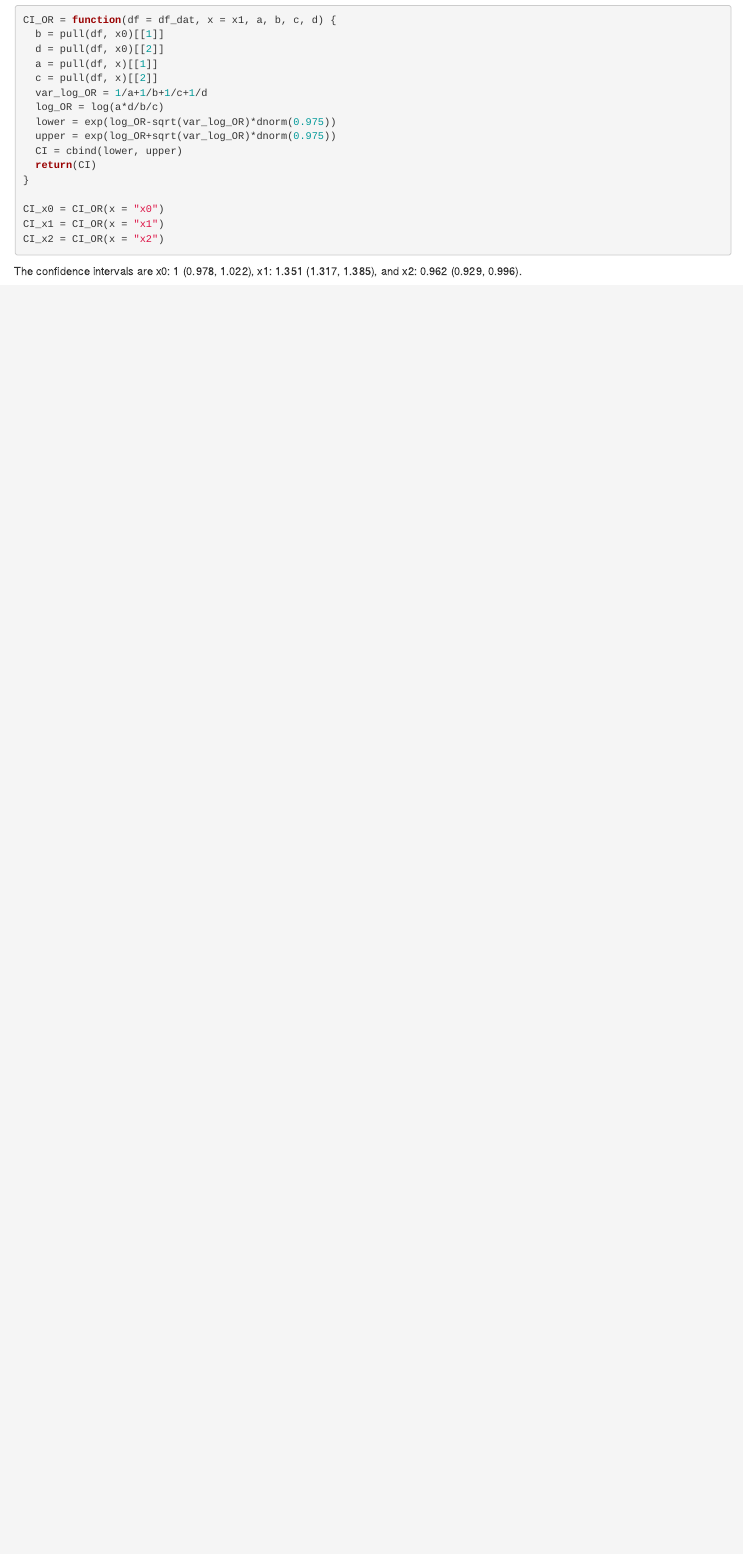
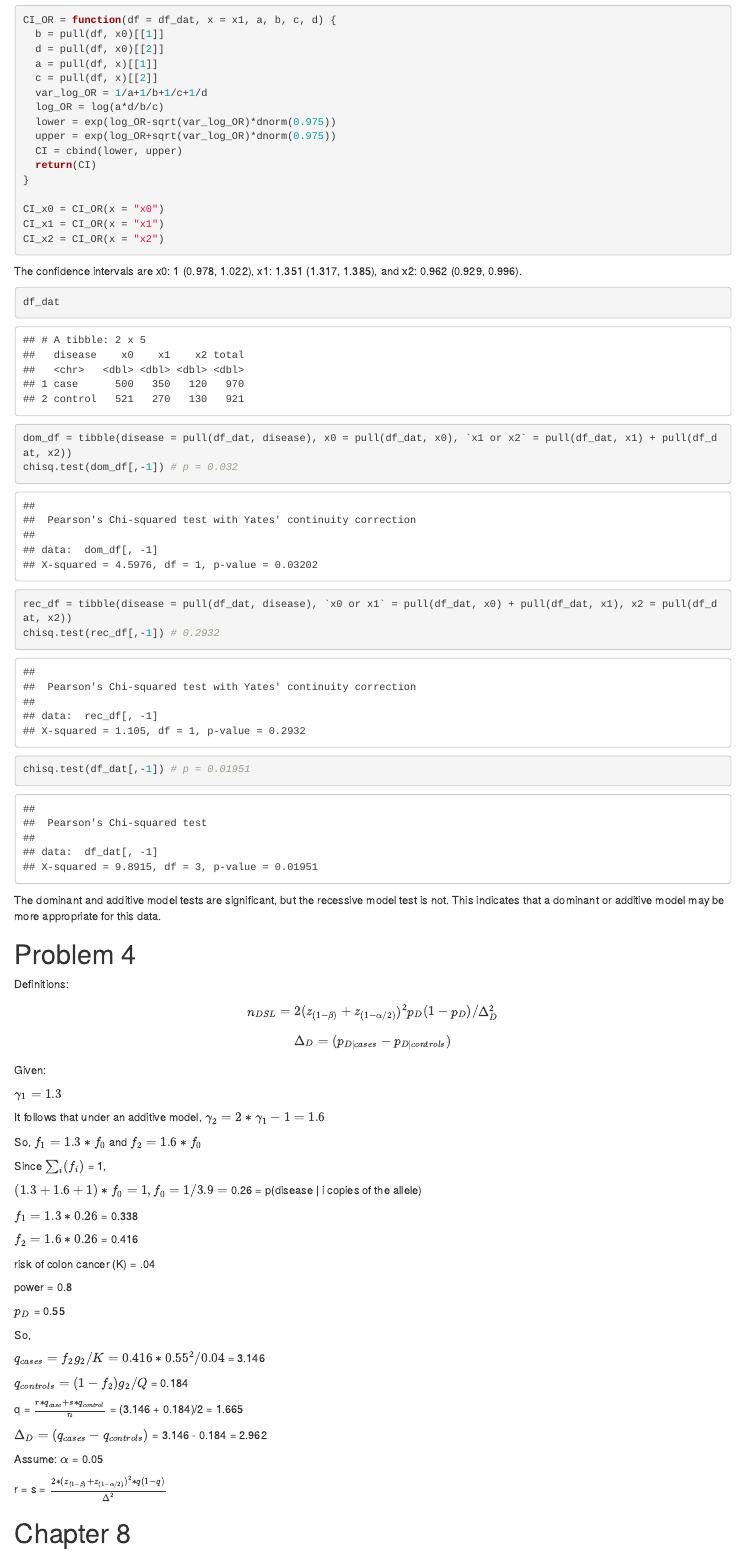
Before and after one commit to jaredgarfinkel/p8119_hw2_jsg2145, an R Markdown document (p8119_hw2_jsg2145.Rmd): the page in a window 1100 px wide, from 4050 px down. The pictures show the output file p8119_hw2_jsg2145.html that the author committed with the source, opened offline.

````diff
--- a/p8119_hw2_jsg2145.Rmd
+++ b/p8119_hw2_jsg2145.Rmd
@@ -2,7 +2,7 @@
 title: "p8119_hw2_jsg2145"
 author: "Jared Garfinkel"
 date: "10/26/2020"
-output: html_document
+output: pdf_document
 ---
 
 ```{r setup, include=FALSE}
@@ -146,3 +146,60 @@
 ```
 
 The confidence intervals are x0: `r round(OR0, 3)` (`r round(CI_x0[[1]], 3)`, `r round(CI_x0[[2]], 3)`), x1: `r round(OR1, 3)`  (`r round(CI_x1[[1]], 3)`, `r round(CI_x1[[2]], 3)`), and x2: `r round(OR2, 3)` (`r round(CI_x2[[1]], 3)`, `r round(CI_x2[[2]], 3)`).
+
+```{r}
+df_dat
+dom_df = tibble(disease = pull(df_dat, disease), x0 = pull(df_dat, x0), `x1 or x2` = pull(df_dat, x1) + pull(df_dat, x2))
+chisq.test(dom_df[,-1]) # p = 0.032
+rec_df = tibble(disease = pull(df_dat, disease), `x0 or x1` = pull(df_dat, x0) + pull(df_dat, x1), x2 = pull(df_dat, x2))
+chisq.test(rec_df[,-1]) # 0.2932
+chisq.test(df_dat[,-1]) # p = 0.01951
+```
+
+The dominant and additive model tests are significant, but the recessive model test is not. This indicates that a dominant or additive model may be more appropriate for this data.
+
+# Problem 4
+
+Definitions:
+
+$$n_{DSL} = 2(z_{(1-\beta)}+z_{(1-\alpha/2)})^2p_D(1-p_D)/\Delta_D^2$$
+
+$$\Delta_D = (p_{D|cases}-p_{D|controls})$$
+
+Given:
+
+$\gamma_1 = 1.3$
+
+It follows that under an additive model, $\gamma_2 = 2*\gamma_1-1 = 1.6$
+
+So, $f_1 = 1.3*f_0$ and $f_2 = 1.6*f_0$
+
+Since $\sum_i(f_i)$ = 1,
+
+$(1.3 + 1.6 + 1)*f_0 = 1, f_0 = 1/3.9 =$ `r round(1/3.9, 2)` = p(disease | i copies of the allele)
+
+$f_1 = 1.3*0.26$ = `r 1.3*.26`
+
+$f_2 = 1.6*0.26$ = `r 1.6*0.26`
+
+risk of colon cancer (K) = .04
+
+power = 0.8
+
+$p_D$ = 0.55
+
+So,
+
+$q_{cases} = f_2g_2/K = 0.416*0.55^2/0.04$ = `r round(0.416*0.55^2/0.04, 3)`
+
+$q_{controls} = (1-f_2)g_2/Q$ = `r round((1-0.416)*0.55^2/0.96, 3)`
+
+q = $\frac{r*q_{case} + s*q_{control}}{n}$ = (3.146 + 0.184)/2 = `r (3.146 + 0.184)/2`
+
+$\Delta_D = (q_{cases} - q_{controls})$ = 3.146 - 0.184 = `r 3.146-0.184`
+
+Assume: $\alpha$ = 0.05
+
+r = s = $\frac{2*(z_{(1-\beta)}+z_{(1-\alpha/2)})^2*q(1-q)}{\Delta^2}$
+
+# Chapter 8
````
Also changed, not shown: p8119_hw2_jsg2145.html, p8119_hw2_jsg2145.pdf (added), p8119_hw2_jsg2145.Rmd (52 more changed lines).
